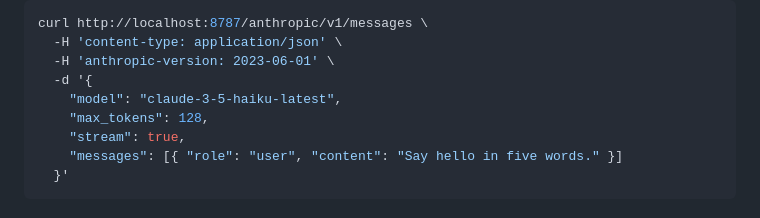
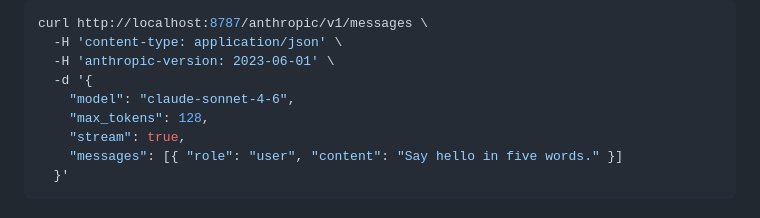
Before and after one commit to dsmagic12/ai-api-logging-proxy, a Markdown page: README.md, the part around the change. GitHub-like rendering.

Commit message:
Update anthropic model name in API request example

```diff
--- a/README.md
+++ b/README.md
@@ -80,7 +80,7 @@ curl http://localhost:8787/anthropic/v1/messages \
   -H 'content-type: application/json' \
   -H 'anthropic-version: 2023-06-01' \
   -d '{
-    "model": "claude-3-5-haiku-latest",
+    "model": "claude-sonnet-4-6",
     "max_tokens": 128,
     "stream": true,
     "messages": [{ "role": "user", "content": "Say hello in five words." }]
```
